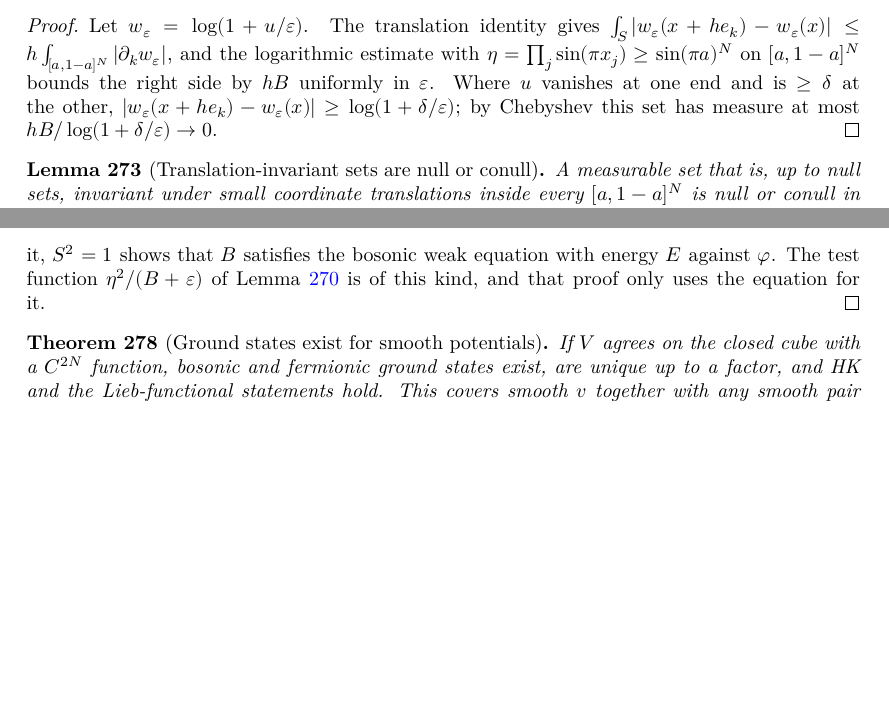
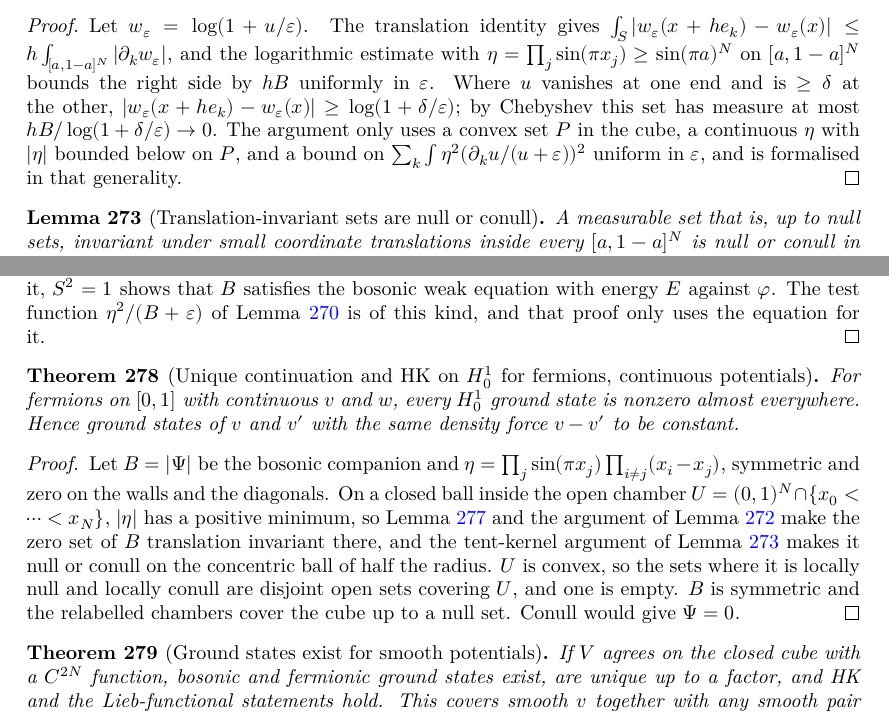
Before and after one commit to hyllios/lean_dft, a LaTeX thesis (blueprint/src/print.tex, which reads blueprint/src/chapters/continuum.tex): two parts of pages 54 and 55 of 57, joined at a grey line, cut so that both start at the same text, the shorter picture padded with empty space. Compiled offline with XeLaTeX.

Commit message:
Line: unique continuation and HK on H¹₀ for fermions with continuous potentials
ZeroSet and Invariant generalised to convex sets with a uniform log bound (LogData,
const_on_set); the bosonic theorems are now wrappers. UcpFer: local null-or-conull
propagates through the convex open chamber, symmetry extends it to the cube, giving
gs_ne_zero_W_fer, ucpW_fer and hk_line_W_cont_fer.

Co-Authored-By: Claude Opus 5.5 <noreply@anthropic.com>

```diff
--- a/blueprint/src/chapters/continuum.tex
+++ b/blueprint/src/chapters/continuum.tex
@@ -728,12 +728,14 @@ invariant under relabelling, and $V=\sum_k v(x_k)+w$ is the total potential.
   $\int_S|w_\varepsilon(x+he_k)-w_\varepsilon(x)|\le h\int_{[a,1-a]^N}|\partial_kw_\varepsilon|$, and the logarithmic estimate with
   $\eta=\prod_j\sin(\pi x_j)\ge\sin(\pi a)^N$ on $[a,1-a]^N$ bounds the right side by $hB$ uniformly in $\varepsilon$. Where $u$
   vanishes at one end and is $\ge\delta$ at the other, $|w_\varepsilon(x+he_k)-w_\varepsilon(x)|\ge\log(1+\delta/\varepsilon)$; by
-  Chebyshev this set has measure at most $hB/\log(1+\delta/\varepsilon)\to0$.
+  Chebyshev this set has measure at most $hB/\log(1+\delta/\varepsilon)\to0$. The argument only uses a convex set
+  $P$ in the cube, a continuous $\eta$ with $|\eta|$ bounded below on $P$, and a bound on
+  $\sum_k\int\eta^2(\partial_ku/(u+\varepsilon))^2$ uniform in $\varepsilon$, and is formalised in that generality.
 \end{proof}
 
 \begin{lemma}[Translation-invariant sets are null or conull]
   \label{lem:line_invariant}
-  \lean{DFT.Continuum.Line.invariant_all, DFT.Continuum.Line.invariant_vec, DFT.Continuum.Line.tent, DFT.Continuum.Line.const_on_box, DFT.Continuum.Line.cube_sub_iUnion, DFT.Continuum.Line.null_or_conull}
+  \lean{DFT.Continuum.Line.invariant_all_gen, DFT.Continuum.Line.invariant_all, DFT.Continuum.Line.invariant_vec_gen, DFT.Continuum.Line.invariant_vec, DFT.Continuum.Line.tent, DFT.Continuum.Line.const_on_set, DFT.Continuum.Line.const_on_box, DFT.Continuum.Line.cube_sub_iUnion, DFT.Continuum.Line.null_or_conull}
   \leanok
   A measurable set that is, up to null sets, invariant under small coordinate translations inside every
   $[a,1-a]^N$ is null or conull in the cube.
@@ -809,6 +811,25 @@ invariant under relabelling, and $V=\sum_k v(x_k)+w$ is the total potential.
   Euler--Lagrange equation of $\Phi$ with it, $S^2=1$ shows that $B$ satisfies the bosonic weak equation with energy
   $E$ against $\varphi$. The test function $\eta^2/(B+\varepsilon)$ of Lemma~\ref{lem:line_logest} is of this kind, and
   that proof only uses the equation for it.
+\end{proof}
+
+\begin{theorem}[Unique continuation and HK on $H^1_0$ for fermions, continuous potentials]
+  \label{thm:line_ucp_fer}
+  \lean{DFT.Continuum.Line.null_or_conull_of_local, DFT.Continuum.Line.UC, DFT.Continuum.Line.isPreconnected_UC, DFT.Continuum.Line.ae_of_ae_chamber, DFT.Continuum.Line.Dg, DFT.Continuum.Line.etaD, DFT.Continuum.Line.etaD_diag, DFT.Continuum.Line.etaD_ne_zero, DFT.Continuum.Line.logData_ball, DFT.Continuum.Line.gs_ne_zero_W_fer, DFT.Continuum.Line.ucpW_fer, DFT.Continuum.Line.hk_line_W_cont_fer}
+  \leanok
+  \uses{lem:line_logest_fer, lem:line_zeroset, lem:line_invariant, thm:line_hk_cont_ucp}
+  For fermions on $[0,1]$ with continuous $v$ and $w$, every $H^1_0$ ground state is nonzero almost everywhere.
+  Hence ground states of $v$ and $v'$ with the same density force $v-v'$ to be constant.
+\end{theorem}
+\begin{proof}
+  \leanok
+  Let $B=|\Psi|$ be the bosonic companion and $\eta=\prod_j\sin(\pi x_j)\prod_{i\ne j}(x_i-x_j)$, symmetric and zero on
+  the walls and the diagonals. On a closed ball inside the open chamber $U=(0,1)^N\cap\{x_0<\dots<x_N\}$, $|\eta|$ has a
+  positive minimum, so Lemma~\ref{lem:line_logest_fer} and the argument of Lemma~\ref{lem:line_zeroset} make the zero
+  set of $B$ translation invariant there, and the tent-kernel argument of Lemma~\ref{lem:line_invariant} makes it
+  null or conull on the concentric ball of half the radius. $U$ is convex, so the sets where it is locally null and
+  locally conull are disjoint open sets covering $U$, and one is empty. $B$ is symmetric and the relabelled chambers
+  cover the cube up to a null set. Conull would give $\Psi=0$.
 \end{proof}
 
 \begin{theorem}[Ground states exist for smooth potentials]
```
Also changed, not shown: docs/formalization-log.md (+10 -0 lines), blueprint/src/chapters/continuum.tex (2 more changed lines), 4 other files.
